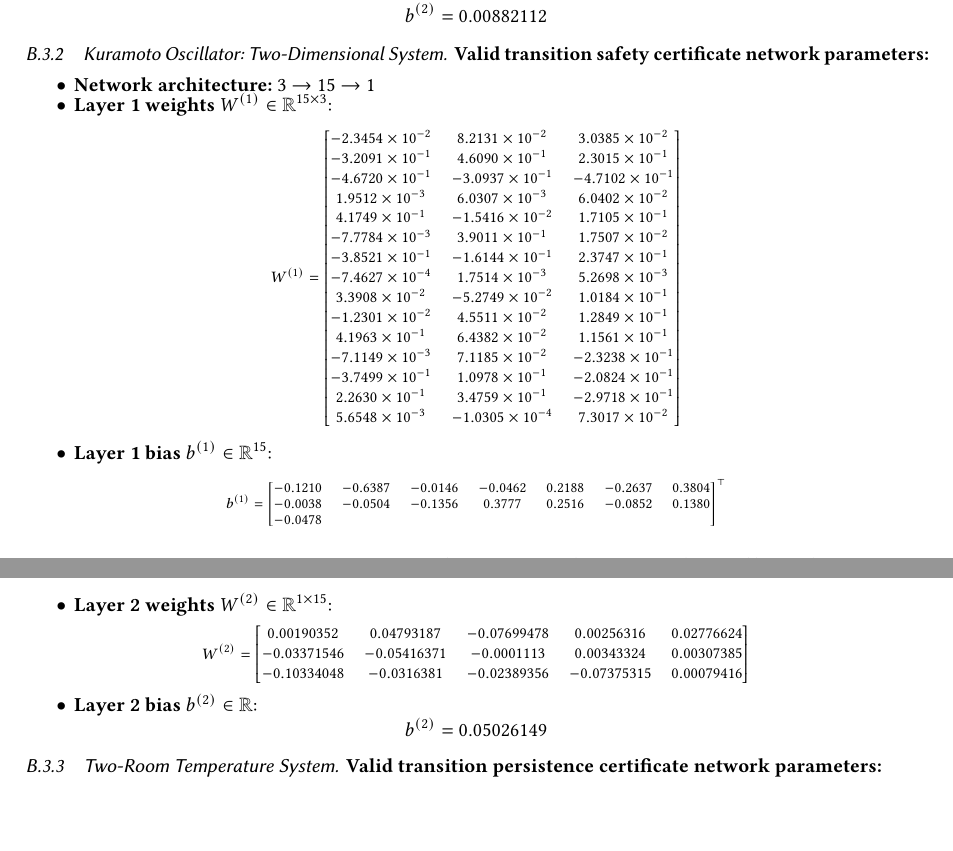
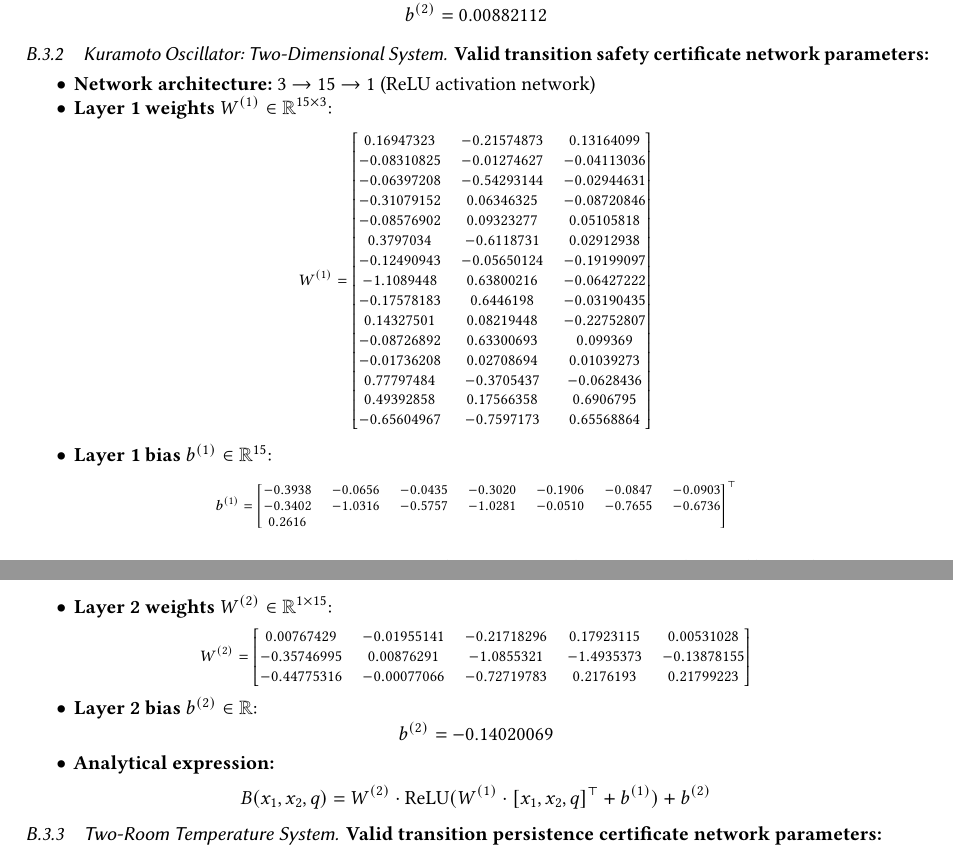
Before and after one commit to fan1913068672/transition-certificates, a LaTeX paper (main.tex, which reads appendix.tex): two parts of pages 19 and 20 of 21, joined at a grey line, cut so that both start at the same text, the shorter picture padded with empty space. Compiled offline with pdfLaTeX.

Commit message:
doc: update Kuramoto Oscillator 2D parameters in appendix.tex

```diff
--- a/appendix.tex
+++ b/appendix.tex
@@ -124,26 +124,26 @@ This section provides the neural network certificates synthesized in the three c
 	\textbf{Valid transition safety certificate network parameters:}
 
 	\begin{itemize}
-    \item \textbf{Network architecture:} 3 → 15 → 1
+	    \item \textbf{Network architecture:} 3 → 15 → 1 (ReLU activation network)
 	    \item \textbf{Layer 1 weights} $W^{(1)} \in \mathbb{R}^{15 \times 3}$:
 	    {\footnotesize
 	    \[
 	    W^{(1)} = \begin{bmatrix}
-    -2.3454\times 10^{-2} &  8.2131\times 10^{-2} &  3.0385\times 10^{-2} \\
-    -3.2091\times 10^{-1} &  4.6090\times 10^{-1} &  2.3015\times 10^{-1} \\
-    -4.6720\times 10^{-1} & -3.0937\times 10^{-1} & -4.7102\times 10^{-1} \\
-     1.9512\times 10^{-3} &  6.0307\times 10^{-3} &  6.0402\times 10^{-2} \\
-     4.1749\times 10^{-1} & -1.5416\times 10^{-2} &  1.7105\times 10^{-1} \\
-    -7.7784\times 10^{-3} &  3.9011\times 10^{-1} &  1.7507\times 10^{-2} \\
-    -3.8521\times 10^{-1} & -1.6144\times 10^{-1} &  2.3747\times 10^{-1} \\
-    -7.4627\times 10^{-4} &  1.7514\times 10^{-3} &  5.2698\times 10^{-3} \\
-     3.3908\times 10^{-2} & -5.2749\times 10^{-2} &  1.0184\times 10^{-1} \\
-    -1.2301\times 10^{-2} &  4.5511\times 10^{-2} &  1.2849\times 10^{-1} \\
-     4.1963\times 10^{-1} &  6.4382\times 10^{-2} &  1.1561\times 10^{-1} \\
-    -7.1149\times 10^{-3} &  7.1185\times 10^{-2} & -2.3238\times 10^{-1} \\
-    -3.7499\times 10^{-1} &  1.0978\times 10^{-1} & -2.0824\times 10^{-1} \\
-     2.2630\times 10^{-1} &  3.4759\times 10^{-1} & -2.9718\times 10^{-1} \\
-     5.6548\times 10^{-3} & -1.0305\times 10^{-4} &  7.3017\times 10^{-2}
+	     0.16947323 & -0.21574873 &  0.13164099 \\
+	    -0.08310825 & -0.01274627 & -0.04113036 \\
+	    -0.06397208 & -0.54293144 & -0.02944631 \\
+	    -0.31079152 &  0.06346325 & -0.08720846 \\
+	    -0.08576902 &  0.09323277 &  0.05105818 \\
+	     0.3797034  & -0.6118731  &  0.02912938 \\
+	    -0.12490943 & -0.05650124 & -0.19199097 \\
+	    -1.1089448  &  0.63800216 & -0.06427222 \\
+	    -0.17578183 &  0.6446198  & -0.03190435 \\
+	     0.14327501 &  0.08219448 & -0.22752807 \\
+	    -0.08726892 &  0.63300693 &  0.099369   \\
+	    -0.01736208 &  0.02708694 &  0.01039273 \\
+	     0.77797484 & -0.3705437  & -0.0628436  \\
+	     0.49392858 &  0.17566358 &  0.6906795  \\
+	    -0.65604967 & -0.7597173  &  0.65568864
 	    \end{bmatrix}
 	    \]}
 
@@ -151,9 +151,9 @@ This section provides the neural network certificates synthesized in the three c
 	    {\scriptsize
 	    \[
 	    b^{(1)} = \begin{bmatrix}
-    -0.1210 & -0.6387 & -0.0146 & -0.0462 &  0.2188 & -0.2637 &  0.3804 \\
-    -0.0038 & -0.0504 & -0.1356 &  0.3777 &  0.2516 & -0.0852 &  0.1380 \\
-    -0.0478
+	    -0.3938 & -0.0656 & -0.0435 & -0.3020 & -0.1906 & -0.0847 & -0.0903 \\
+	    -0.3402 & -1.0316 & -0.5757 & -1.0281 & -0.0510 & -0.7655 & -0.6736 \\
+	     0.2616
 	    \end{bmatrix}^\top
 	    \]}
 
@@ -161,15 +161,20 @@ This section provides the neural network certificates synthesized in the three c
 	    {\footnotesize
 	    \[
 	    W^{(2)} = \begin{bmatrix}
-     0.00190352 &  0.04793187 & -0.07699478 &  0.00256316 &  0.02776624 \\
-    -0.03371546 & -0.05416371 & -0.0001113  &  0.00343324 &  0.00307385 \\
-    -0.10334048 & -0.0316381  & -0.02389356 & -0.07375315 &  0.00079416
+	     0.00767429 & -0.01955141 & -0.21718296 &  0.17923115 &  0.00531028 \\
+	    -0.35746995 &  0.00876291 & -1.0855321  & -1.4935373  & -0.13878155 \\
+	    -0.44775316 & -0.00077066 & -0.72719783 &  0.2176193  &  0.21799223
 	    \end{bmatrix}
 	    \]}
 
 	    \item \textbf{Layer 2 bias} $b^{(2)} \in \mathbb{R}$:
 	    \[
-    b^{(2)} = 0.05026149
+	    b^{(2)} = -0.14020069
+	    \]
+
+	    \item \textbf{Analytical expression:}
+	    \[
+	    B(x_1, x_2, q) = W^{(2)} \cdot \text{ReLU}(W^{(1)} \cdot [x_1, x_2, q]^\top + b^{(1)}) + b^{(2)}
 	    \]
 	\end{itemize}
 
```
Lines whose indentation alone changed are shown as unchanged.
